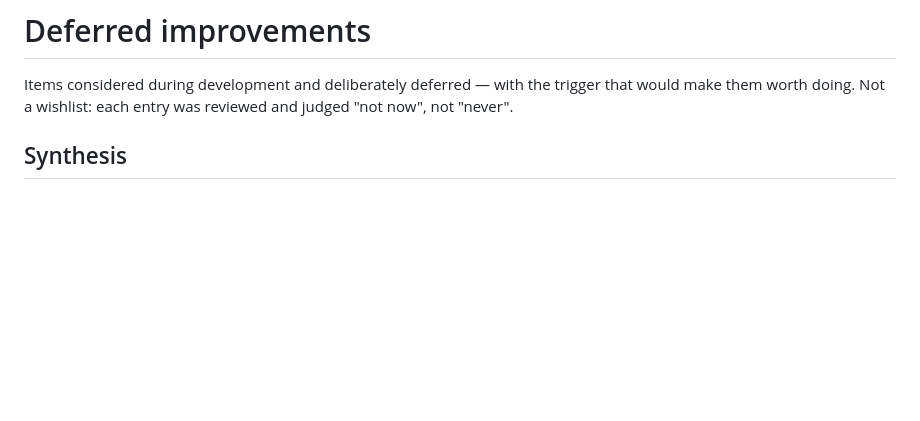
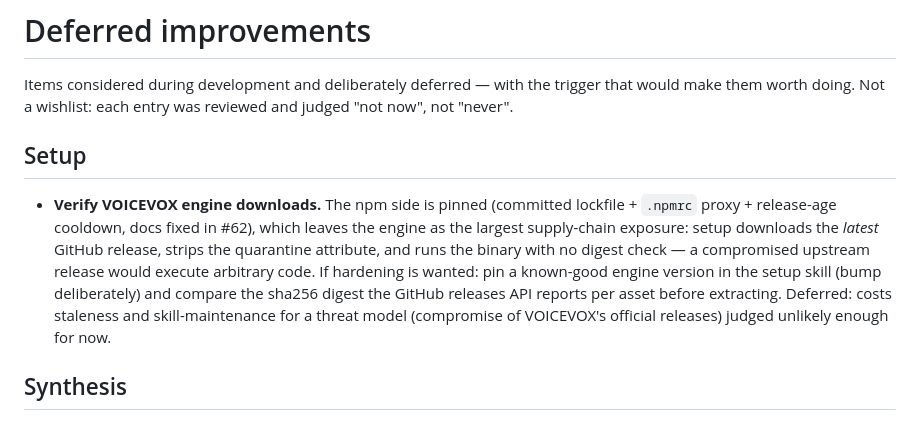
Before and after one commit to tatat/zunda-presenter, a Markdown page: TODO.md, the part around the change. Rendered like a GitHub page; blank space fills up the shorter version.

Commit message:
TODO: record the deferred VOICEVOX download verification idea
Co-Authored-By: Claude Fable 5 <noreply@anthropic.com>

```diff
--- a/TODO.md
+++ b/TODO.md
@@ -3,6 +3,19 @@
 Items considered during development and deliberately deferred — with the
 trigger that would make them worth doing. Not a wishlist: each entry was
 reviewed and judged "not now", not "never".
+
+## Setup
+
+- **Verify VOICEVOX engine downloads.** The npm side is pinned (committed
+  lockfile + `.npmrc` proxy + release-age cooldown, docs fixed in #62), which
+  leaves the engine as the largest supply-chain exposure: setup downloads the
+  *latest* GitHub release, strips the quarantine attribute, and runs the
+  binary with no digest check — a compromised upstream release would execute
+  arbitrary code. If hardening is wanted: pin a known-good engine version in
+  the setup skill (bump deliberately) and compare the sha256 digest the
+  GitHub releases API reports per asset before extracting. Deferred: costs
+  staleness and skill-maintenance for a threat model (compromise of
+  VOICEVOX's official releases) judged unlikely enough for now.
 
 ## Synthesis
 
```
